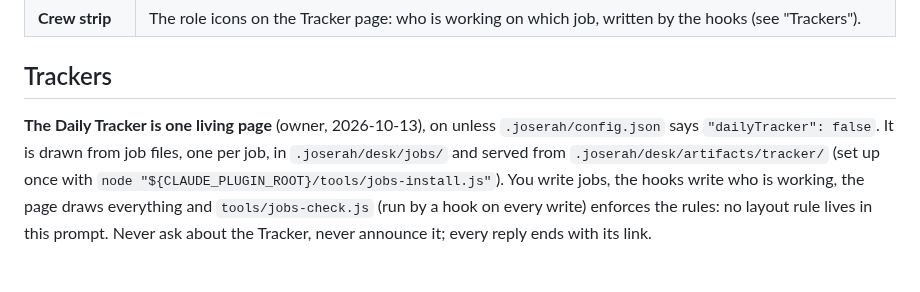
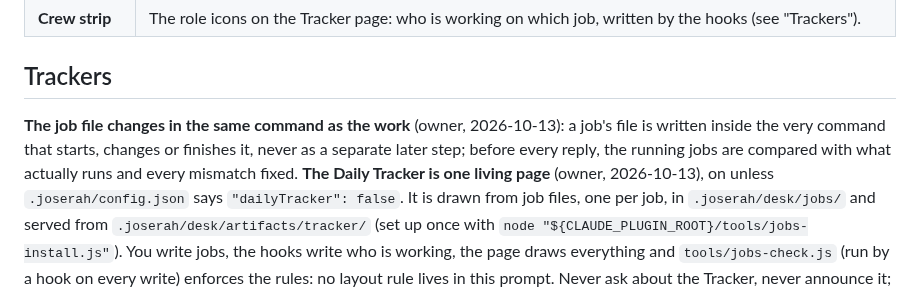
Before and after one commit to SerVian7/joserah, a Markdown page: skills/orchestrate/SKILL.md, the part around the change. GitHub-like rendering; blank space fills up the shorter version.

Commit message:
orchestrate: job file changes in the same command as the work
Claude Opus 5.5 — Joserah Orchestrator

```diff
--- a/skills/orchestrate/SKILL.md
+++ b/skills/orchestrate/SKILL.md
@@ -204,6 +204,8 @@ owner speaks:
 
 ## Trackers
 
+
+**The job file changes in the same command as the work** (owner, 2026-10-13): a job's file is written inside the very command that starts, changes or finishes it, never as a separate later step; before every reply, the running jobs are compared with what actually runs and every mismatch fixed.
 **The Daily Tracker is one living page** (owner, 2026-10-13), on unless `.joserah/config.json` says `"dailyTracker": false`. It is
 drawn from job files, one per job, in `.joserah/desk/jobs/` and served from `.joserah/desk/artifacts/tracker/`
 (set up once with `node "${CLAUDE_PLUGIN_ROOT}/tools/jobs-install.js"`). You write jobs, the hooks write who is working, the
```
